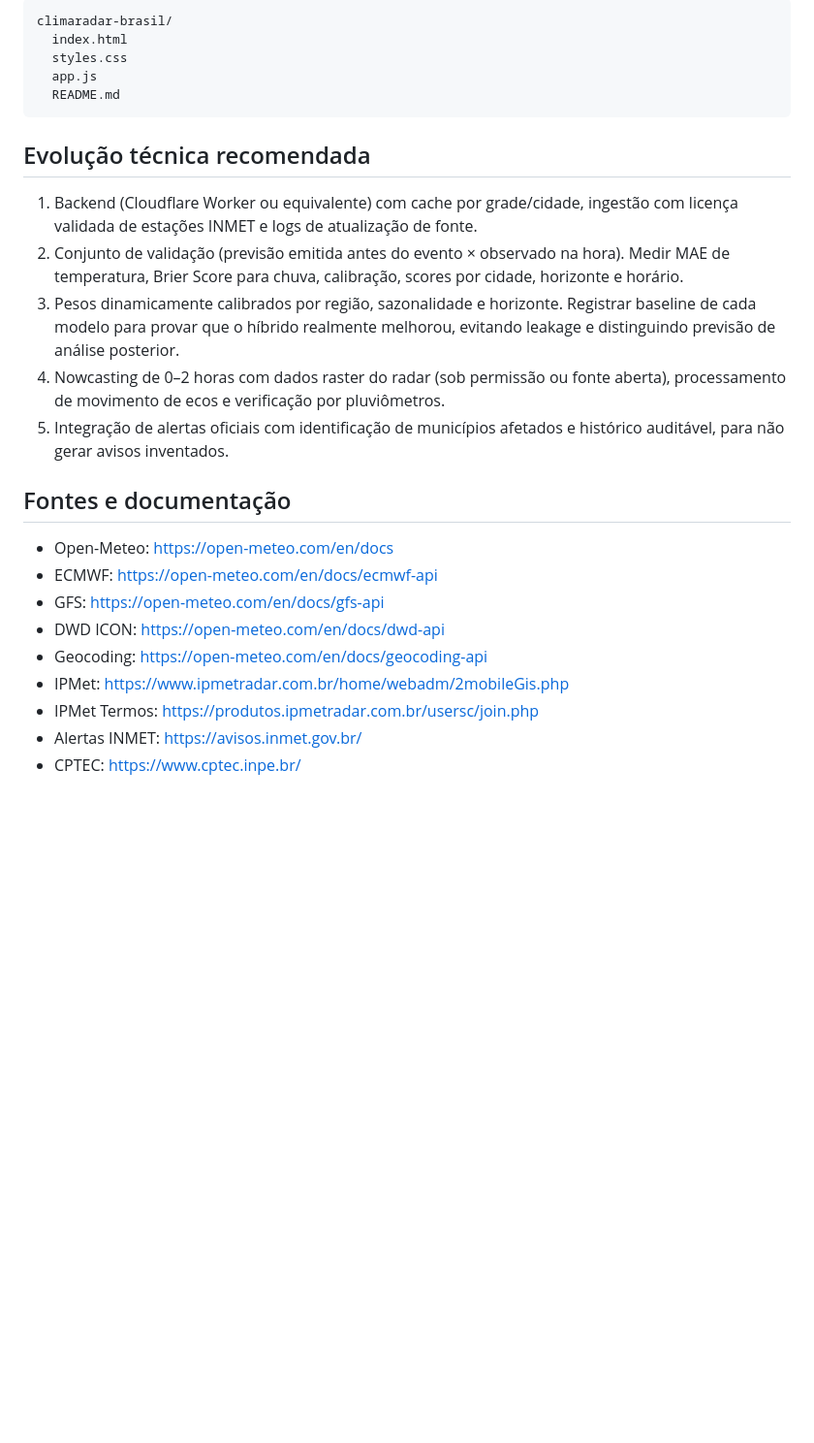
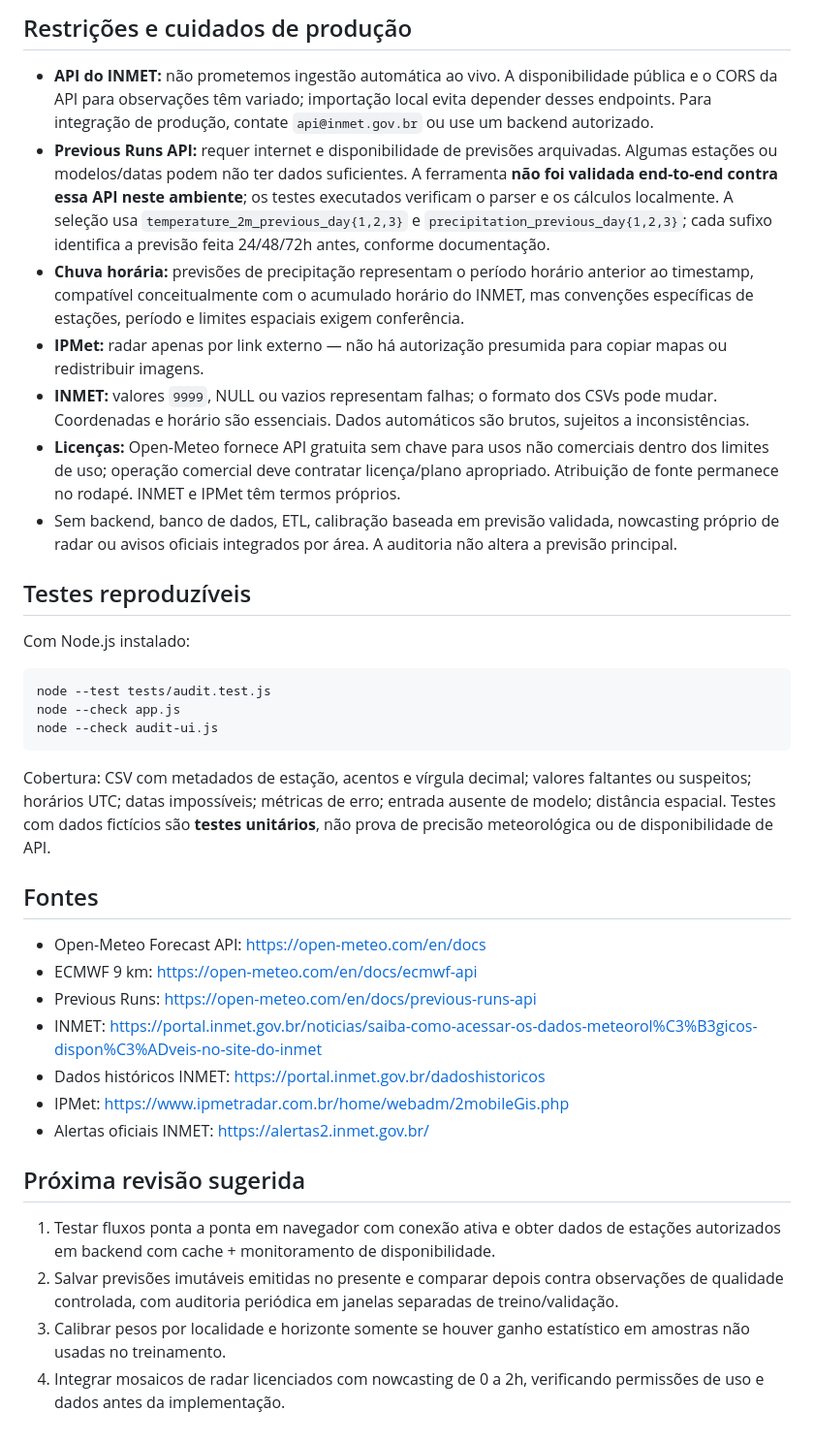
Before and after one commit to jogoiarexx-blip/Clima-Radar-Brasil, a Markdown page: README.md, the part around one of its changes. Shown at 97% size. Drawn GitHub-style; blank space fills up the shorter version.

````diff
--- a/README.md
+++ b/README.md
@@ -36,28 +36,39 @@ Para testar localmente, na pasta do projeto execute `python -m http.server 8000`
 
-```
-climaradar-brasil/
-  index.html
-  styles.css
-  app.js
-  README.md
+## Restrições e cuidados de produção
+
+- **API do INMET:** não prometemos ingestão automática ao vivo. A disponibilidade pública e o CORS da API para observações têm variado; importação local evita depender desses endpoints. Para integração de produção, contate `api@inmet.gov.br` ou use um backend autorizado.
+- **Previous Runs API:** requer internet e disponibilidade de previsões arquivadas. Algumas estações ou modelos/datas podem não ter dados suficientes. A ferramenta **não foi validada end-to-end contra essa API neste ambiente**; os testes executados verificam o parser e os cálculos localmente. A seleção usa `temperature_2m_previous_day{1,2,3}` e `precipitation_previous_day{1,2,3}`; cada sufixo identifica a previsão feita 24/48/72h antes, conforme documentação.
+- **Chuva horária:** previsões de precipitação representam o período horário anterior ao timestamp, compatível conceitualmente com o acumulado horário do INMET, mas convenções específicas de estações, período e limites espaciais exigem conferência.
+- **IPMet:** radar apenas por link externo — não há autorização presumida para copiar mapas ou redistribuir imagens.
+- **INMET:** valores `9999`, NULL ou vazios representam falhas; o formato dos CSVs pode mudar. Coordenadas e horário são essenciais. Dados automáticos são brutos, sujeitos a inconsistências.
+- **Licenças:** Open-Meteo fornece API gratuita sem chave para usos não comerciais dentro dos limites de uso; operação comercial deve contratar licença/plano apropriado. Atribuição de fonte permanece no rodapé. INMET e IPMet têm termos próprios.
+- Sem backend, banco de dados, ETL, calibração baseada em previsão validada, nowcasting próprio de radar ou avisos oficiais integrados por área. A auditoria não altera a previsão principal.
+
+## Testes reproduzíveis
+
+Com Node.js instalado:
+
+```bash
+node --test tests/audit.test.js
+node --check app.js
+node --check audit-ui.js
 ```
 
-## Evolução técnica recomendada
+Cobertura: CSV com metadados de estação, acentos e vírgula decimal; valores faltantes ou suspeitos; horários UTC; datas impossíveis; métricas de erro; entrada ausente de modelo; distância espacial. Testes com dados fictícios são **testes unitários**, não prova de precisão meteorológica ou de disponibilidade de API.
 
-1. Backend (Cloudflare Worker ou equivalente) com cache por grade/cidade, ingestão com licença validada de estações INMET e logs de atualização de fonte.
-2. Conjunto de validação (previsão emitida antes do evento × observado na hora). Medir MAE de temperatura, Brier Score para chuva, calibração, scores por cidade, horizonte e horário.
-3. Pesos dinamicamente calibrados por região, sazonalidade e horizonte. Registrar baseline de cada modelo para provar que o híbrido realmente melhorou, evitando leakage e distinguindo previsão de análise posterior.
-4. Nowcasting de 0–2 horas com dados raster do radar (sob permissão ou fonte aberta), processamento de movimento de ecos e verificação por pluviômetros.
-5. Integração de alertas oficiais com identificação de municípios afetados e histórico auditável, para não gerar avisos inventados.
+## Fontes
 
-## Fontes e documentação
+- Open-Meteo Forecast API: https://open-meteo.com/en/docs
+- ECMWF 9 km: https://open-meteo.com/en/docs/ecmwf-api
+- Previous Runs: https://open-meteo.com/en/docs/previous-runs-api
+- INMET: https://portal.inmet.gov.br/noticias/saiba-como-acessar-os-dados-meteorol%C3%B3gicos-dispon%C3%ADveis-no-site-do-inmet
+- Dados históricos INMET: https://portal.inmet.gov.br/dadoshistoricos
+- IPMet: https://www.ipmetradar.com.br/home/webadm/2mobileGis.php
+- Alertas oficiais INMET: https://alertas2.inmet.gov.br/
 
-- Open-Meteo: https://open-meteo.com/en/docs
-- ECMWF: https://open-meteo.com/en/docs/ecmwf-api
-- GFS: https://open-meteo.com/en/docs/gfs-api
-- DWD ICON: https://open-meteo.com/en/docs/dwd-api
-- Geocoding: https://open-meteo.com/en/docs/geocoding-api
-- IPMet: https://www.ipmetradar.com.br/home/webadm/2mobileGis.php
-- IPMet Termos: https://produtos.ipmetradar.com.br/usersc/join.php
-- Alertas INMET: https://avisos.inmet.gov.br/
-- CPTEC: https://www.cptec.inpe.br/
+## Próxima revisão sugerida
+
+1. Testar fluxos ponta a ponta em navegador com conexão ativa e obter dados de estações autorizados em backend com cache + monitoramento de disponibilidade.
+2. Salvar previsões imutáveis emitidas no presente e comparar depois contra observações de qualidade controlada, com auditoria periódica em janelas separadas de treino/validação.
+3. Calibrar pesos por localidade e horizonte somente se houver ganho estatístico em amostras não usadas no treinamento.
+4. Integrar mosaicos de radar licenciados com nowcasting de 0 a 2h, verificando permissões de uso e dados antes da implementação.
````
Also changed, not shown: other parts of README.md (+26 -26 lines).
